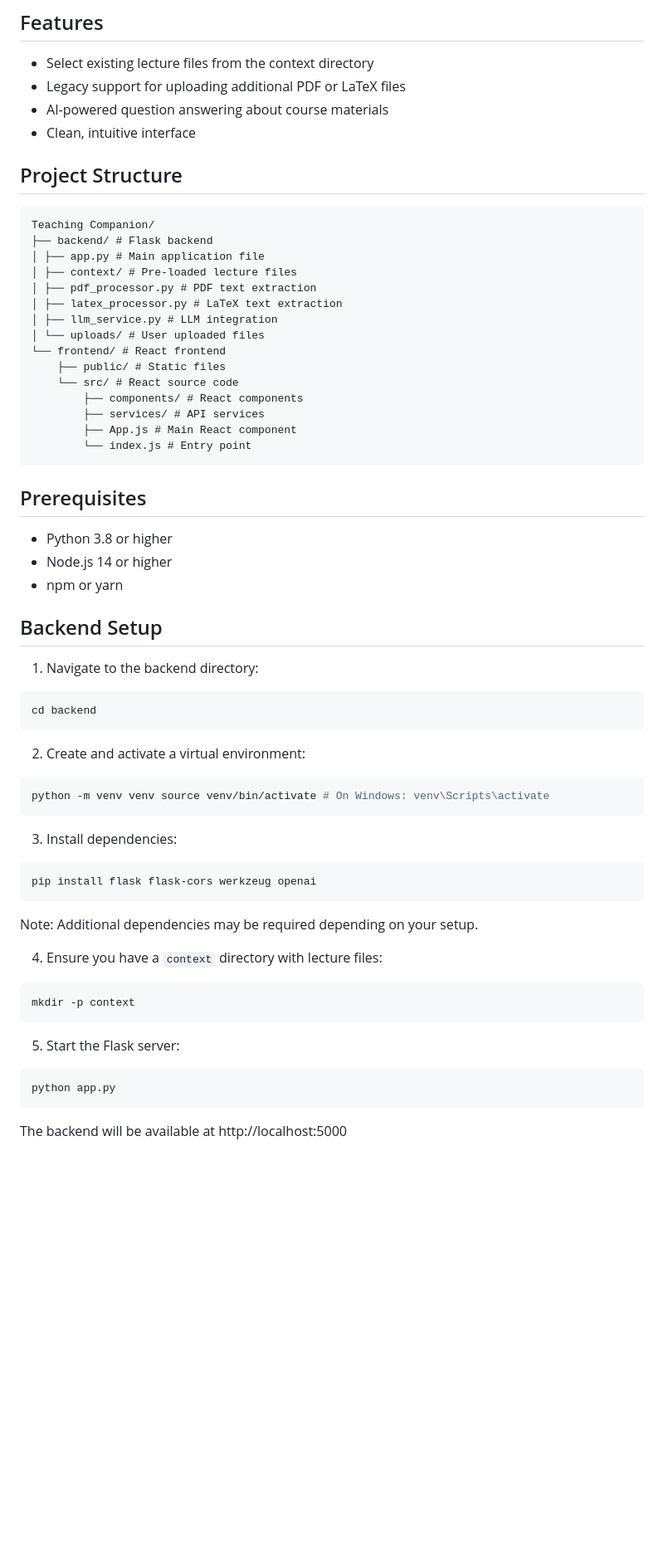
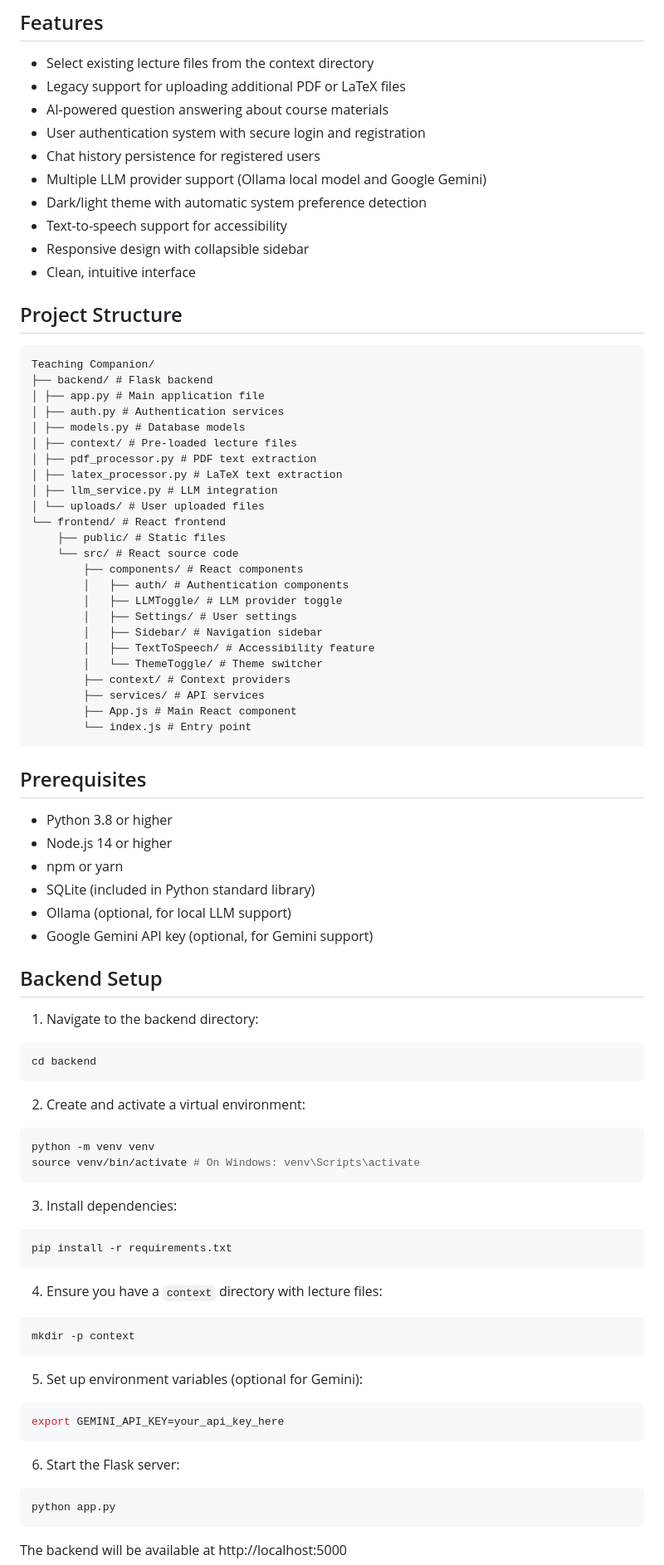
Before and after one commit to ionut94/uol_teaching_companion, a Markdown page: README.md, the part around one of its changes. Shown at 83% size. Rendered like a GitHub page; blank space fills up the shorter version.

````diff
--- a/README.md
+++ b/README.md
@@ -7,6 +7,12 @@ Teaching Companion is an interactive tool designed to help students and educator
 - Select existing lecture files from the context directory
 - Legacy support for uploading additional PDF or LaTeX files
 - AI-powered question answering about course materials
+- User authentication system with secure login and registration
+- Chat history persistence for registered users
+- Multiple LLM provider support (Ollama local model and Google Gemini)
+- Dark/light theme with automatic system preference detection
+- Text-to-speech support for accessibility
+- Responsive design with collapsible sidebar
 - Clean, intuitive interface
 
 ## Project Structure
@@ -14,6 +20,8 @@ Teaching Companion is an interactive tool designed to help students and educator
 Teaching Companion/
 ├── backend/ # Flask backend
 │ ├── app.py # Main application file
+│ ├── auth.py # Authentication services
+│ ├── models.py # Database models
 │ ├── context/ # Pre-loaded lecture files
 │ ├── pdf_processor.py # PDF text extraction
 │ ├── latex_processor.py # LaTeX text extraction
@@ -23,6 +31,13 @@ Teaching Companion/
     ├── public/ # Static files
     └── src/ # React source code
         ├── components/ # React components
+        │   ├── auth/ # Authentication components
+        │   ├── LLMToggle/ # LLM provider toggle
+        │   ├── Settings/ # User settings
+        │   ├── Sidebar/ # Navigation sidebar
+        │   ├── TextToSpeech/ # Accessibility feature
+        │   └── ThemeToggle/ # Theme switcher
+        ├── context/ # Context providers
         ├── services/ # API services
         ├── App.js # Main React component
         └── index.js # Entry point
@@ -33,6 +48,9 @@ Teaching Companion/
 - Python 3.8 or higher
 - Node.js 14 or higher
 - npm or yarn
+- SQLite (included in Python standard library)
+- Ollama (optional, for local LLM support)
+- Google Gemini API key (optional, for Gemini support)
 
 ## Backend Setup
 
@@ -43,22 +61,26 @@ cd backend
 
 2. Create and activate a virtual environment:
 ```bash
-python -m venv venv source venv/bin/activate # On Windows: venv\Scripts\activate
+python -m venv venv
+source venv/bin/activate # On Windows: venv\Scripts\activate
 ```
 
 3. Install dependencies:
 ```bash
-pip install flask flask-cors werkzeug openai
+pip install -r requirements.txt
 ```
-
-Note: Additional dependencies may be required depending on your setup.
 
 4. Ensure you have a `context` directory with lecture files:
 ```bash
 mkdir -p context
 ```
 
-5. Start the Flask server:
+5. Set up environment variables (optional for Gemini):
+```bash
+export GEMINI_API_KEY=your_api_key_here
+```
+
+6. Start the Flask server:
 ```bash
 python app.py
 ```
````
Also changed, not shown: other parts of README.md (+29 -5 lines).
